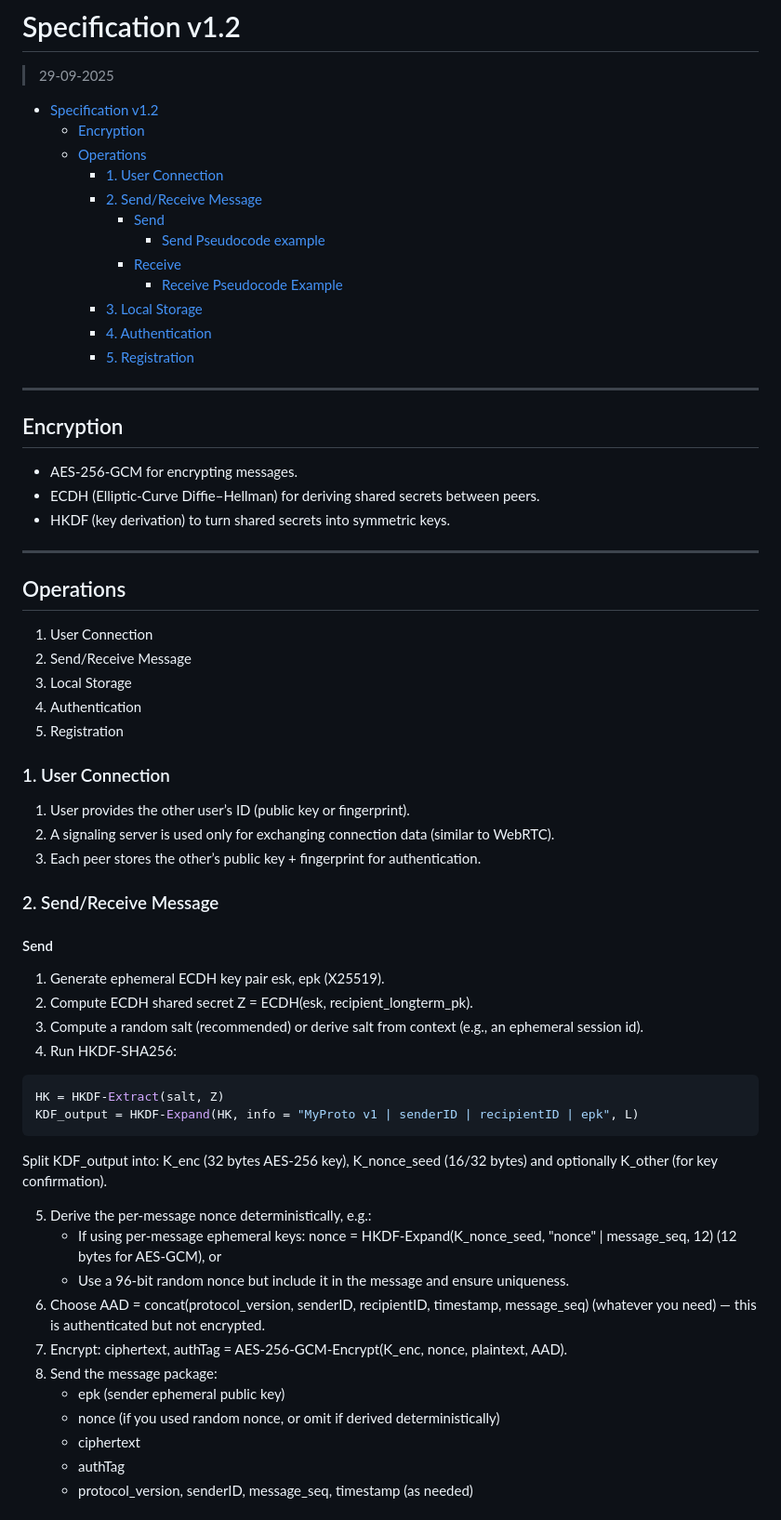
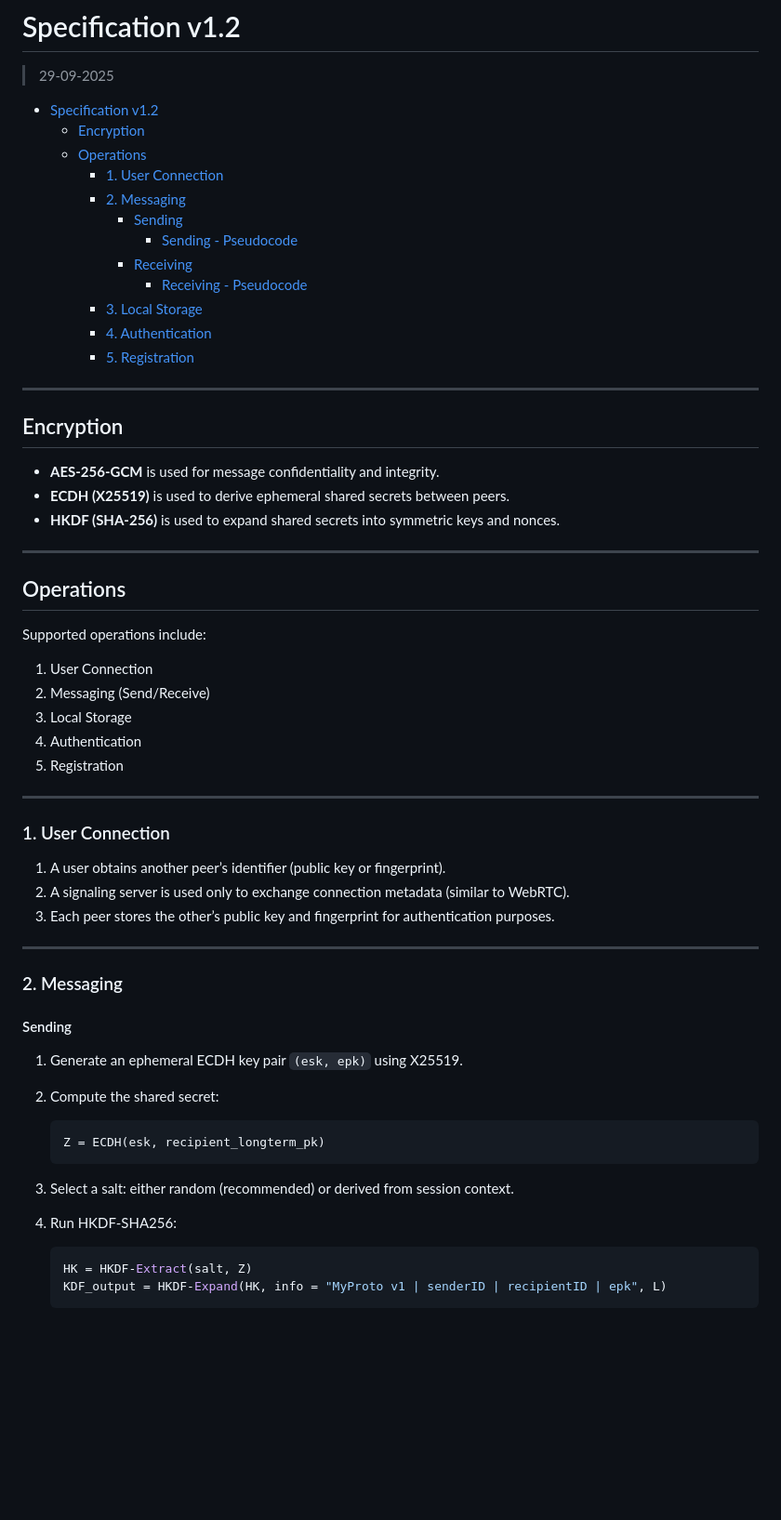
Before and after one commit to amplify-studios/p2p-chat, a Markdown page: docs/Specification.md, the part around one of its changes. Shown at 93% size. Drawn GitHub-style; blank space fills up the shorter version.

````diff
--- a/docs/Specification.md
+++ b/docs/Specification.md
@@ -7,11 +7,11 @@
   - [Encryption](#encryption)
   - [Operations](#operations)
     - [1. User Connection](#1-user-connection)
-    - [2. Send/Receive Message](#2-sendreceive-message)
-      - [Send](#send)
-        - [Send Pseudocode example](#send-pseudocode-example)
-      - [Receive](#receive)
-        - [Receive Pseudocode Example](#receive-pseudocode-example)
+    - [2. Messaging](#2-messaging)
+      - [Sending](#sending)
+        - [Sending - Pseudocode](#sending-pseudocode)
+      - [Receiving](#receiving)
+        - [Receiving - Pseudocode](#receiving-pseudocode)
     - [3. Local Storage](#3-local-storage)
     - [4. Authentication](#4-authentication)
     - [5. Registration](#5-registration)
@@ -21,49 +21,47 @@
 
 ## Encryption
 
-- AES-256-GCM for encrypting messages.
-- ECDH (Elliptic-Curve Diffie–Hellman) for deriving shared secrets between peers.
-- HKDF (key derivation) to turn shared secrets into symmetric keys.
+* **AES-256-GCM** is used for message confidentiality and integrity.
+* **ECDH (X25519)** is used to derive ephemeral shared secrets between peers.
+* **HKDF (SHA-256)** is used to expand shared secrets into symmetric keys and nonces.
 
 ---
 
 ## Operations
 
+Supported operations include:
+
 1. User Connection
-2. Send/Receive Message
+2. Messaging (Send/Receive)
 3. Local Storage
 4. Authentication
 5. Registration
 
+---
+
 ### 1. User Connection
 
-1. User provides the other user’s ID (public key or fingerprint).
-2. A signaling server is used only for exchanging connection data (similar to WebRTC).
-3. Each peer stores the other’s public key + fingerprint for authentication.
+1. A user obtains another peer’s identifier (public key or fingerprint).
+2. A signaling server is used only to exchange connection metadata (similar to WebRTC).
+3. Each peer stores the other’s public key and fingerprint for authentication purposes.
 
-### 2. Send/Receive Message
+---
 
-#### Send
+### 2. Messaging
 
-1. Generate ephemeral ECDH key pair esk, epk (X25519).
-2. Compute ECDH shared secret Z = ECDH(esk, recipient_longterm_pk).
-3. Compute a random salt (recommended) or derive salt from context (e.g., an ephemeral session id).
+#### Sending
+
+1. Generate an ephemeral ECDH key pair `(esk, epk)` using X25519.
+2. Compute the shared secret:
+
+   ```
+   Z = ECDH(esk, recipient_longterm_pk)
+   ```
+3. Select a salt: either random (recommended) or derived from session context.
 4. Run HKDF-SHA256:
-```ini
-HK = HKDF-Extract(salt, Z)
-KDF_output = HKDF-Expand(HK, info = "MyProto v1 | senderID | recipientID | epk", L)
-```
-Split KDF_output into: K_enc (32 bytes AES-256 key), K_nonce_seed (16/32 bytes) and optionally K_other (for key confirmation).
 
-5. Derive the per-message nonce deterministically, e.g.:
-    - If using per-message ephemeral keys: nonce = HKDF-Expand(K_nonce_seed, "nonce" | message_seq, 12) (12 bytes for AES-GCM), or
-    - Use a 96-bit random nonce but include it in the message and ensure uniqueness.
-6. Choose AAD = concat(protocol_version, senderID, recipientID, timestamp, message_seq) (whatever you need) — this is authenticated but not encrypted.
-7. Encrypt: ciphertext, authTag = AES-256-GCM-Encrypt(K_enc, nonce, plaintext, AAD).
-8. Send the message package:
-    - epk (sender ephemeral public key)
-    - nonce (if you used random nonce, or omit if derived deterministically)
-    - ciphertext
-    - authTag
-    - protocol_version, senderID, message_seq, timestamp (as needed)
+   ```ini
+   HK = HKDF-Extract(salt, Z)
+   KDF_output = HKDF-Expand(HK, info = "MyProto v1 | senderID | recipientID | epk", L)
+   ```
 
````
Also changed, not shown: other parts of docs/Specification.md (+70 -42 lines).
